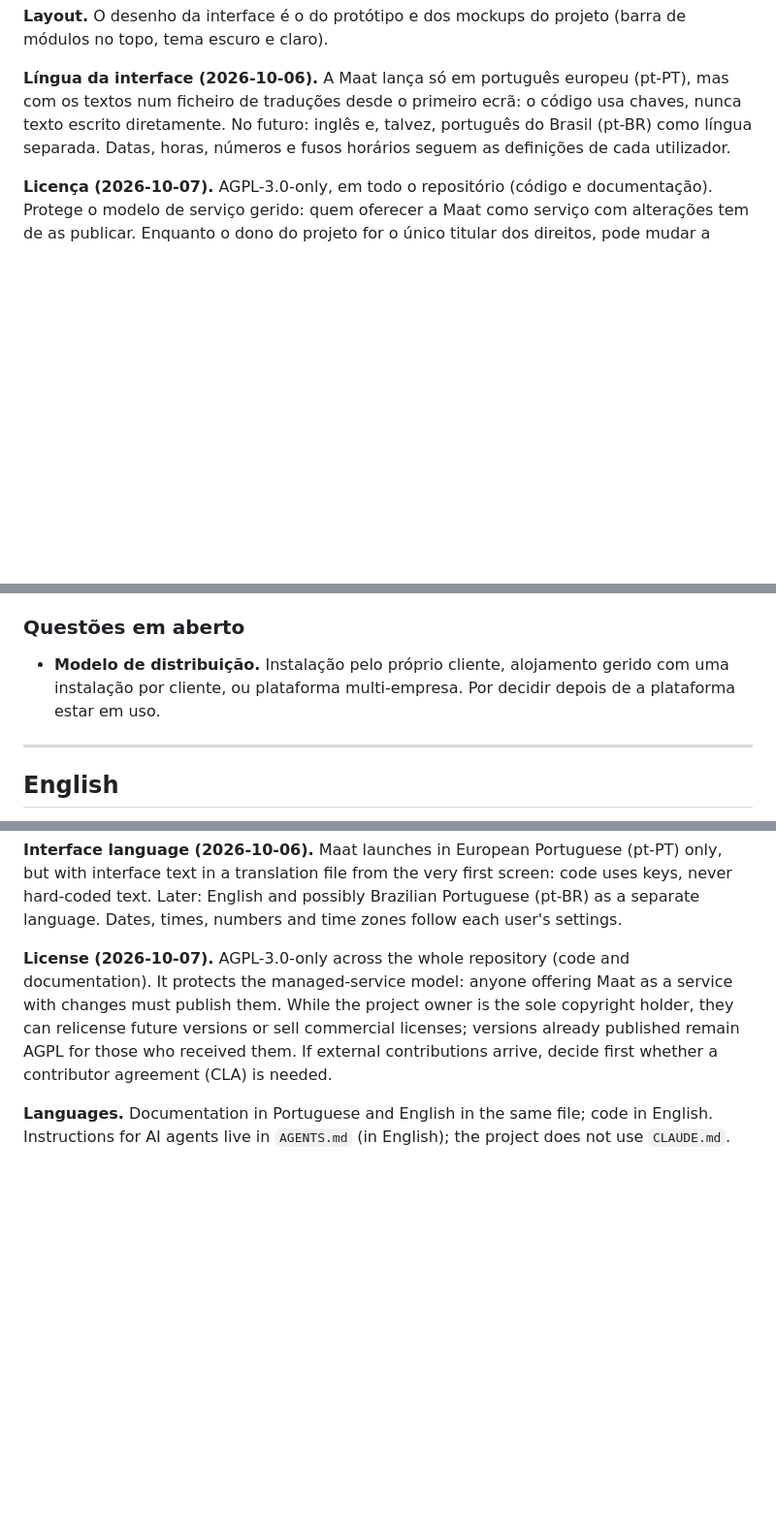
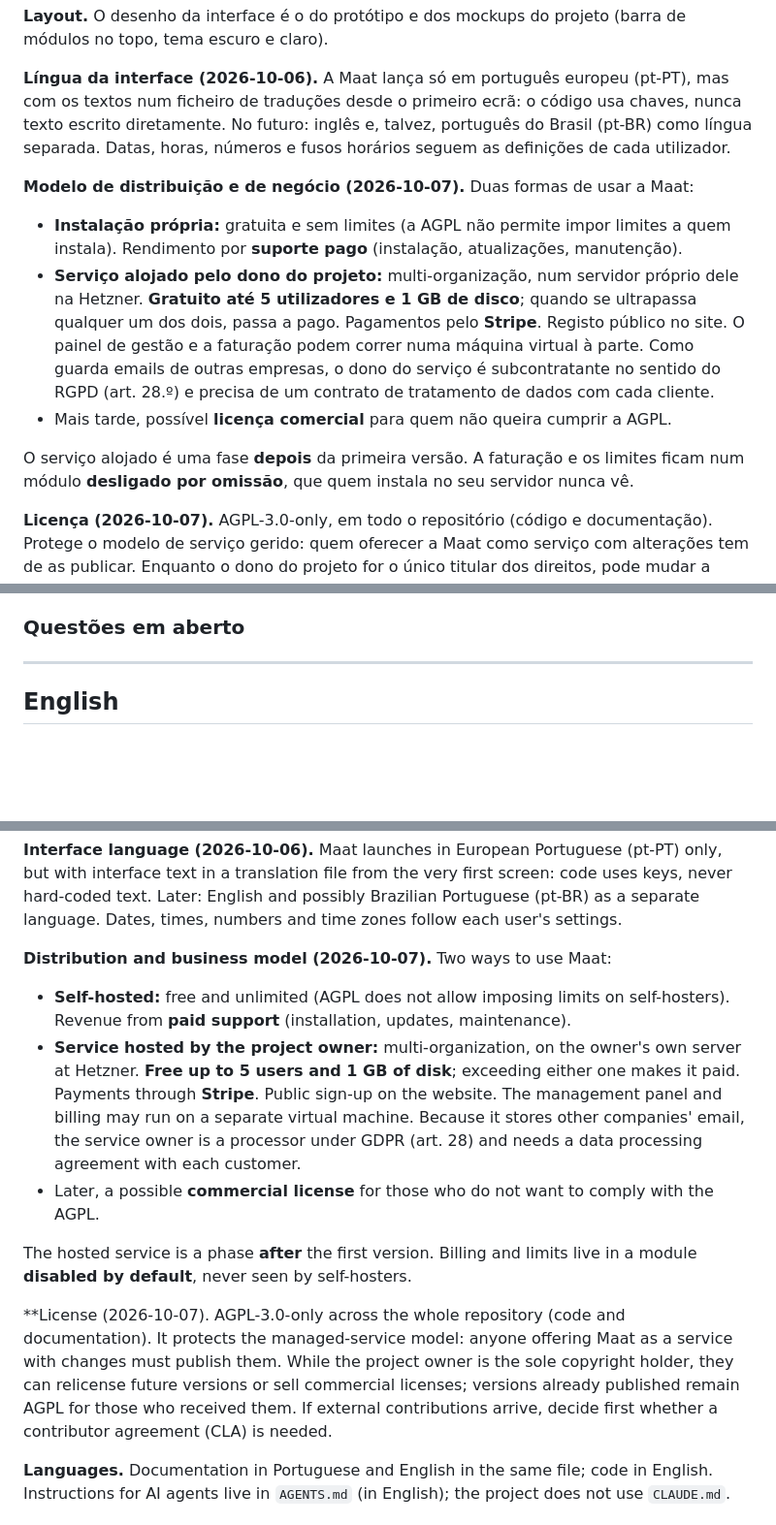
Before and after one commit to fernandomozone/maat, a Markdown page: docs/vision-and-decisions.md, 3 parts joined by grey strips. Shown at 97% size. GitHub-like rendering; blank space fills up the shorter version.

```diff
--- a/docs/vision-and-decisions.md
+++ b/docs/vision-and-decisions.md
@@ -52,6 +52,13 @@ Exemplos:
 
 **Língua da interface (2026-10-06).** A Maat lança só em português europeu (pt-PT), mas com os textos num ficheiro de traduções desde o primeiro ecrã: o código usa chaves, nunca texto escrito diretamente. No futuro: inglês e, talvez, português do Brasil (pt-BR) como língua separada. Datas, horas, números e fusos horários seguem as definições de cada utilizador.
 
+**Modelo de distribuição e de negócio (2026-10-07).** Duas formas de usar a Maat:
+- **Instalação própria:** gratuita e sem limites (a AGPL não permite impor limites a quem instala). Rendimento por **suporte pago** (instalação, atualizações, manutenção).
+- **Serviço alojado pelo dono do projeto:** multi-organização, num servidor próprio dele na Hetzner. **Gratuito até 5 utilizadores e 1 GB de disco**; quando se ultrapassa qualquer um dos dois, passa a pago. Pagamentos pelo **Stripe**. Registo público no site. O painel de gestão e a faturação podem correr numa máquina virtual à parte. Como guarda emails de outras empresas, o dono do serviço é subcontratante no sentido do RGPD (art. 28.º) e precisa de um contrato de tratamento de dados com cada cliente.
+- Mais tarde, possível **licença comercial** para quem não queira cumprir a AGPL.
+
+O serviço alojado é uma fase **depois** da primeira versão. A faturação e os limites ficam num módulo **desligado por omissão**, que quem instala no seu servidor nunca vê.
+
 **Licença (2026-10-07).** AGPL-3.0-only, em todo o repositório (código e documentação). Protege o modelo de serviço gerido: quem oferecer a Maat como serviço com alterações tem de as publicar. Enquanto o dono do projeto for o único titular dos direitos, pode mudar a licença das versões futuras ou vender licenças comerciais; as versões já publicadas continuam AGPL para quem as recebeu. Se houver contribuições externas, decide-se antes se é preciso um acordo de cedência (CLA).
 
 **Línguas.** Documentação em português e inglês no mesmo ficheiro; código em inglês. As instruções para agentes de IA ficam em `AGENTS.md` (em inglês); o projeto não usa `CLAUDE.md`.
@@ -102,7 +109,6 @@ Exemplos:
 
 ### Questões em aberto
 
-- **Modelo de distribuição.** Instalação pelo próprio cliente, alojamento gerido com uma instalação por cliente, ou plataforma multi-empresa. Por decidir depois de a plataforma estar em uso.
 
 ---
 
@@ -154,7 +160,14 @@ Examples:
 
 **Interface language (2026-10-06).** Maat launches in European Portuguese (pt-PT) only, but with interface text in a translation file from the very first screen: code uses keys, never hard-coded text. Later: English and possibly Brazilian Portuguese (pt-BR) as a separate language. Dates, times, numbers and time zones follow each user's settings.
 
-**License (2026-10-07).** AGPL-3.0-only across the whole repository (code and documentation). It protects the managed-service model: anyone offering Maat as a service with changes must publish them. While the project owner is the sole copyright holder, they can relicense future versions or sell commercial licenses; versions already published remain AGPL for those who received them. If external contributions arrive, decide first whether a contributor agreement (CLA) is needed.
+**Distribution and business model (2026-10-07).** Two ways to use Maat:
+- **Self-hosted:** free and unlimited (AGPL does not allow imposing limits on self-hosters). Revenue from **paid support** (installation, updates, maintenance).
+- **Service hosted by the project owner:** multi-organization, on the owner's own server at Hetzner. **Free up to 5 users and 1 GB of disk**; exceeding either one makes it paid. Payments through **Stripe**. Public sign-up on the website. The management panel and billing may run on a separate virtual machine. Because it stores other companies' email, the service owner is a processor under GDPR (art. 28) and needs a data processing agreement with each customer.
+- Later, a possible **commercial license** for those who do not want to comply with the AGPL.
+
+The hosted service is a phase **after** the first version. Billing and limits live in a module **disabled by default**, never seen by self-hosters.
+
+**License (2026-10-07). AGPL-3.0-only across the whole repository (code and documentation). It protects the managed-service model: anyone offering Maat as a service with changes must publish them. While the project owner is the sole copyright holder, they can relicense future versions or sell commercial licenses; versions already published remain AGPL for those who received them. If external contributions arrive, decide first whether a contributor agreement (CLA) is needed.
 
 **Languages.** Documentation in Portuguese and English in the same file; code in English. Instructions for AI agents live in `AGENTS.md` (in English); the project does not use `CLAUDE.md`.
 
```
Also changed, not shown: other parts of docs/vision-and-decisions.md (+0 -2 lines), AGENTS.md (+2 -0 lines), docs/roadmap.md (+16 -0 lines).
